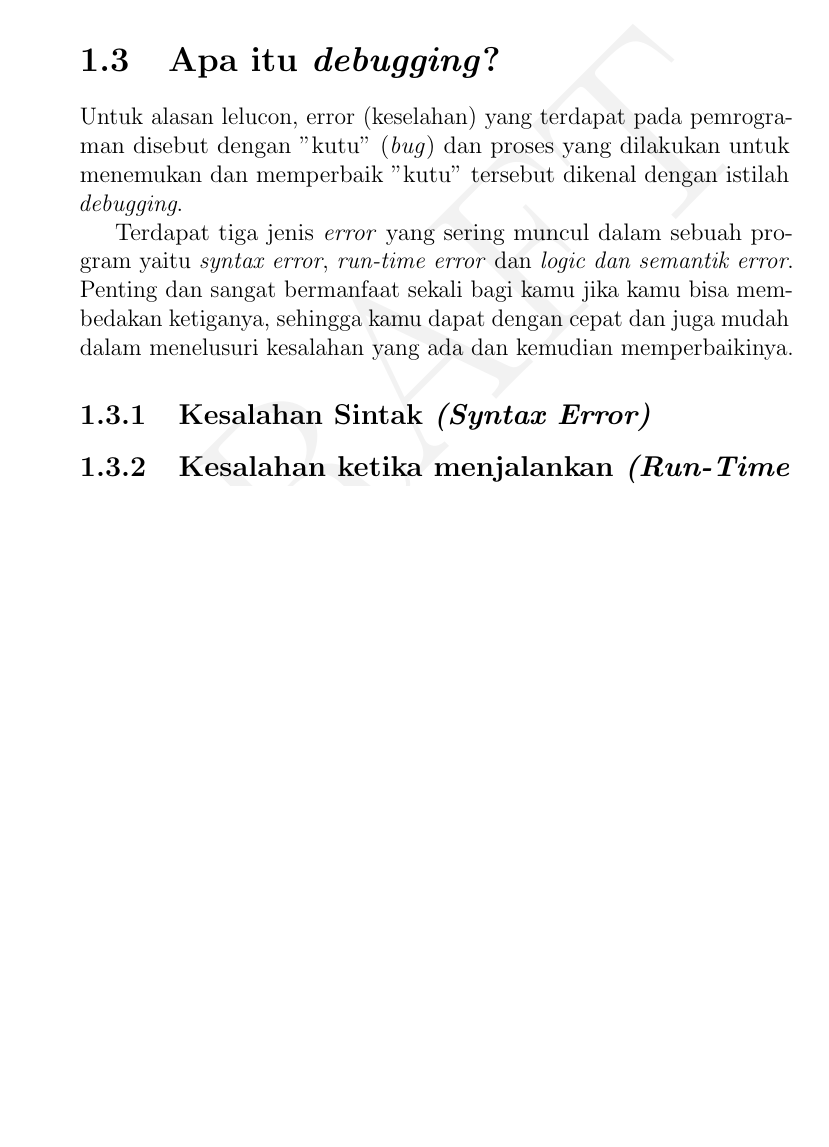
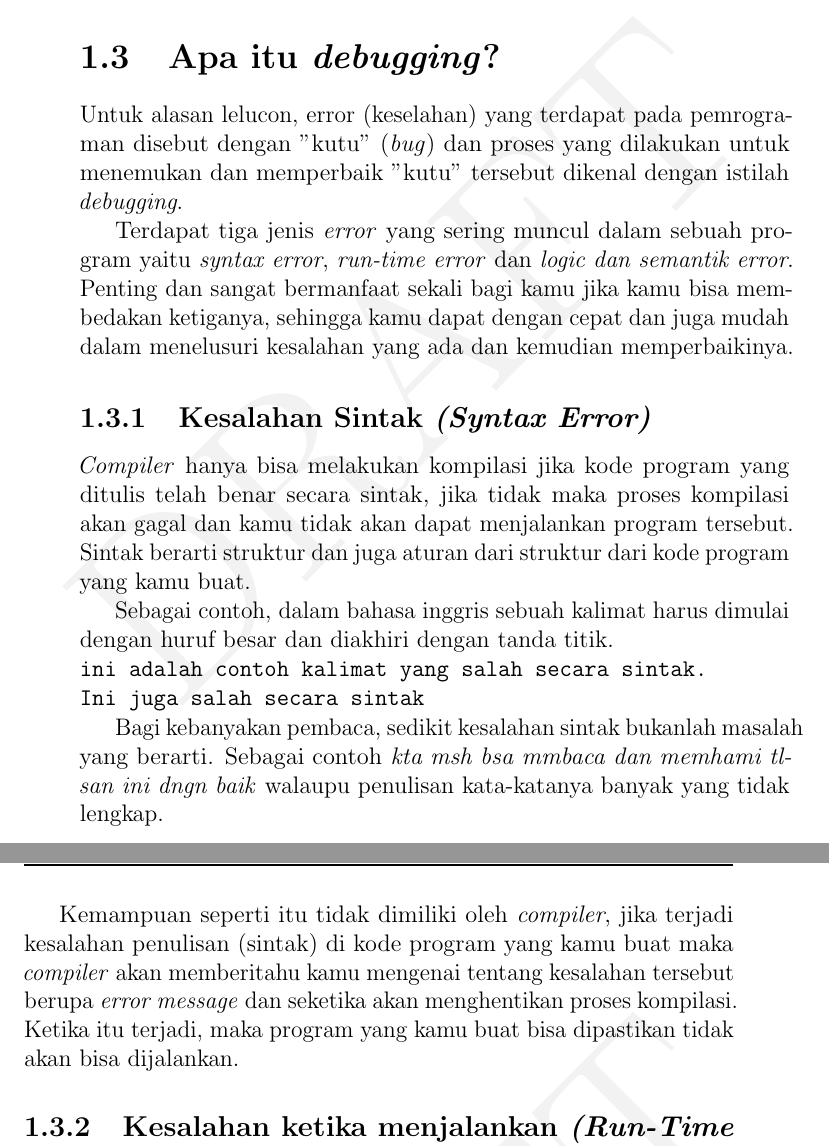
Before and after one commit to prodase/TJBOOK, a LaTeX book (main.tex, which reads Bab-1.tex): part of page 14 of 14 before the commit and two parts of pages 14 and 15 of 16 after it, the two joined at a grey line, cut so that both start at the same text, the shorter picture padded with empty space. Compiled offline with pdfLaTeX.

Commit message:
tambah bab 1.3.1

```diff
--- a/Bab-1.tex
+++ b/Bab-1.tex
@@ -51,6 +51,15 @@ Untuk alasan lelucon, error (keselahan) yang terdapat pada pemrograman disebut d
 Terdapat tiga jenis \textit{error} yang sering muncul dalam sebuah program yaitu \textit{syntax error}, \textit{run-time error} dan \textit{logic dan semantik error}. Penting dan sangat bermanfaat sekali bagi kamu jika kamu bisa membedakan ketiganya,  sehingga kamu dapat dengan cepat dan juga mudah dalam menelusuri kesalahan yang ada dan kemudian memperbaikinya.
 
 \subsection{Kesalahan Sintak \textit{(Syntax Error)}}
+\textit{Compiler} hanya bisa melakukan kompilasi jika kode program yang ditulis telah benar secara sintak, jika tidak maka proses kompilasi akan gagal dan kamu tidak akan dapat menjalankan program tersebut. Sintak berarti struktur dan juga aturan dari struktur dari kode program yang kamu buat.
+
+Sebagai contoh, dalam bahasa inggris sebuah kalimat harus dimulai dengan huruf besar dan diakhiri dengan tanda titik. \\
+\texttt{ini adalah contoh kalimat yang salah secara sintak.} \\
+\texttt{Ini juga salah secara sintak}
+
+Bagi kebanyakan pembaca, sedikit kesalahan sintak bukanlah masalah yang berarti. Sebagai contoh\textit{ kta msh bsa mmbaca dan memhami tlsan ini dngn baik} walaupu penulisan kata-katanya banyak yang tidak lengkap.
+
+Kemampuan seperti itu tidak dimiliki oleh \textit{compiler}, jika terjadi kesalahan penulisan (sintak) di kode program yang kamu buat maka \textit{compiler} akan memberitahu kamu mengenai tentang kesalahan tersebut berupa \textit{error message} dan seketika akan menghentikan proses kompilasi. Ketika itu terjadi, maka program yang kamu buat bisa dipastikan tidak akan bisa dijalankan.
 \subsection{Kesalahan ketika menjalankan \textit{(Run-Time Error)}}
 \subsection{Kesalahan logik dan semantik \textit{(L
 		ogic errors and sematics)}}
```
Also changed, not shown: main.pdf, 4 other files.
